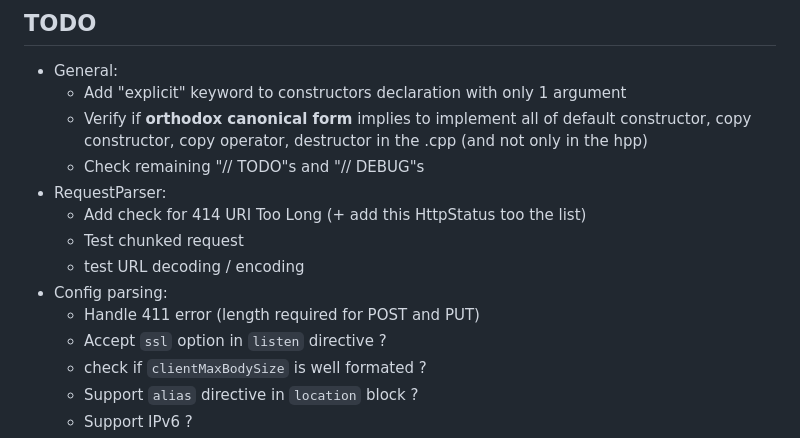
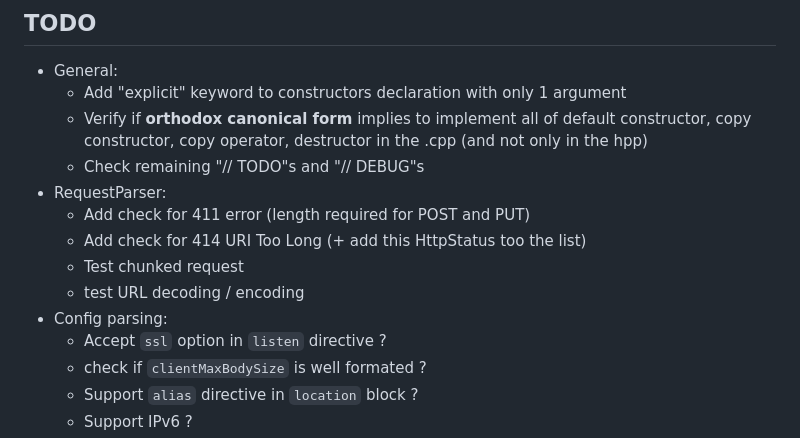
Before and after one commit to edouardproust/webserv, a Markdown page: README.md, the part around the change. Rendered like a GitHub page.

Commit message:
before branch checkout

```diff
--- a/README.md
+++ b/README.md
@@ -12,11 +12,11 @@ Coworkers: [Skoteini-42](https://github.com/Skoteini-42), [devmarchesotti](https
 	- Verify if **orthodox canonical form** implies to implement all of default constructor, copy constructor, copy operator, destructor in the .cpp (and not only in the hpp)
 	- Check remaining "// TODO"s and "// DEBUG"s
 - RequestParser:
+	- Add check for 411 error (length required for POST and PUT)
 	- Add check for 414 URI Too Long (+ add this HttpStatus too the list)
 	- Test chunked request
 	- test URL decoding / encoding
 - Config parsing:
-	- Handle 411 error (length required for POST and PUT)
 	- Accept `ssl` option in `listen` directive ?
 	- check if `clientMaxBodySize` is well formated ?
 	- Support `alias` directive in `location` block ?
```
